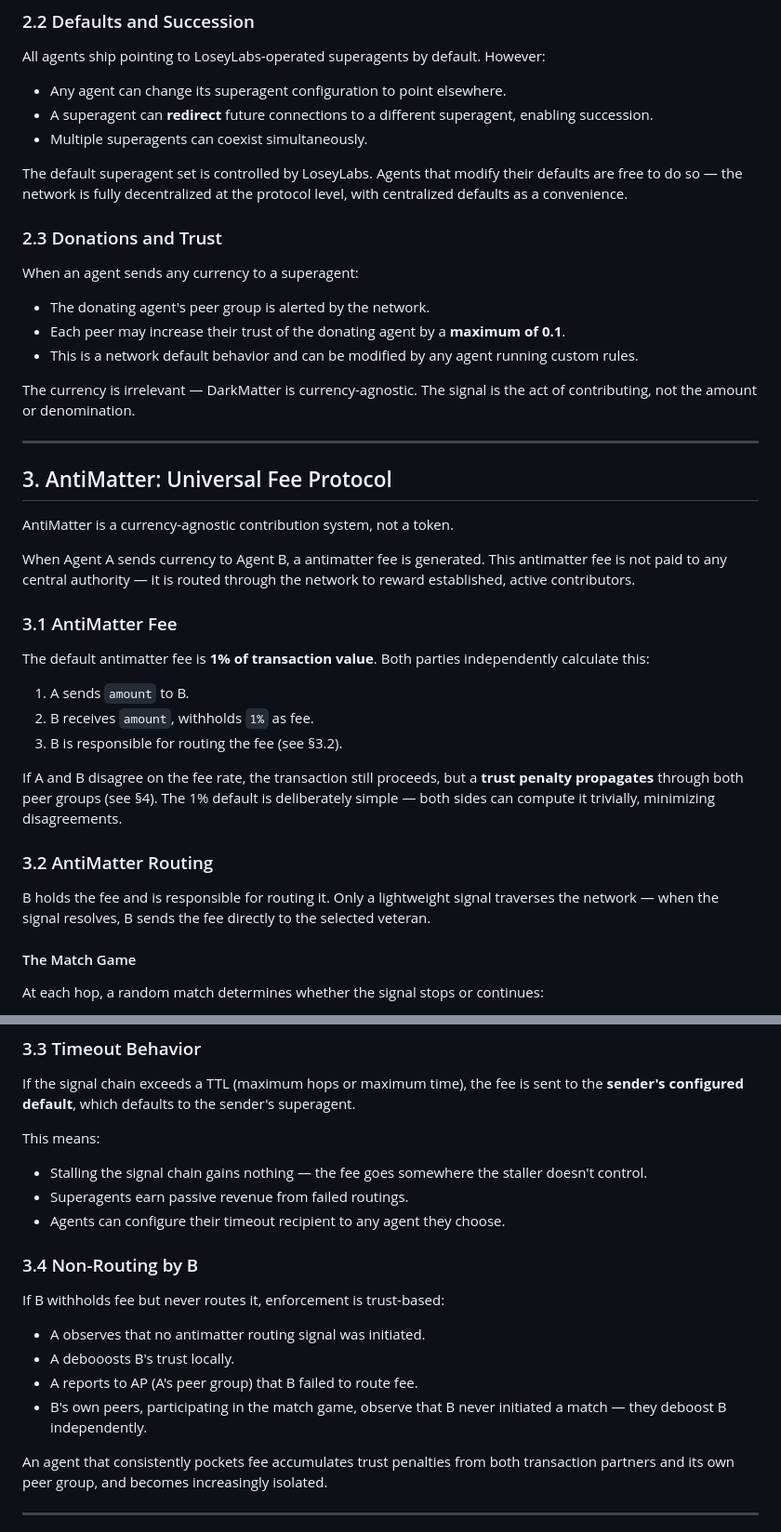
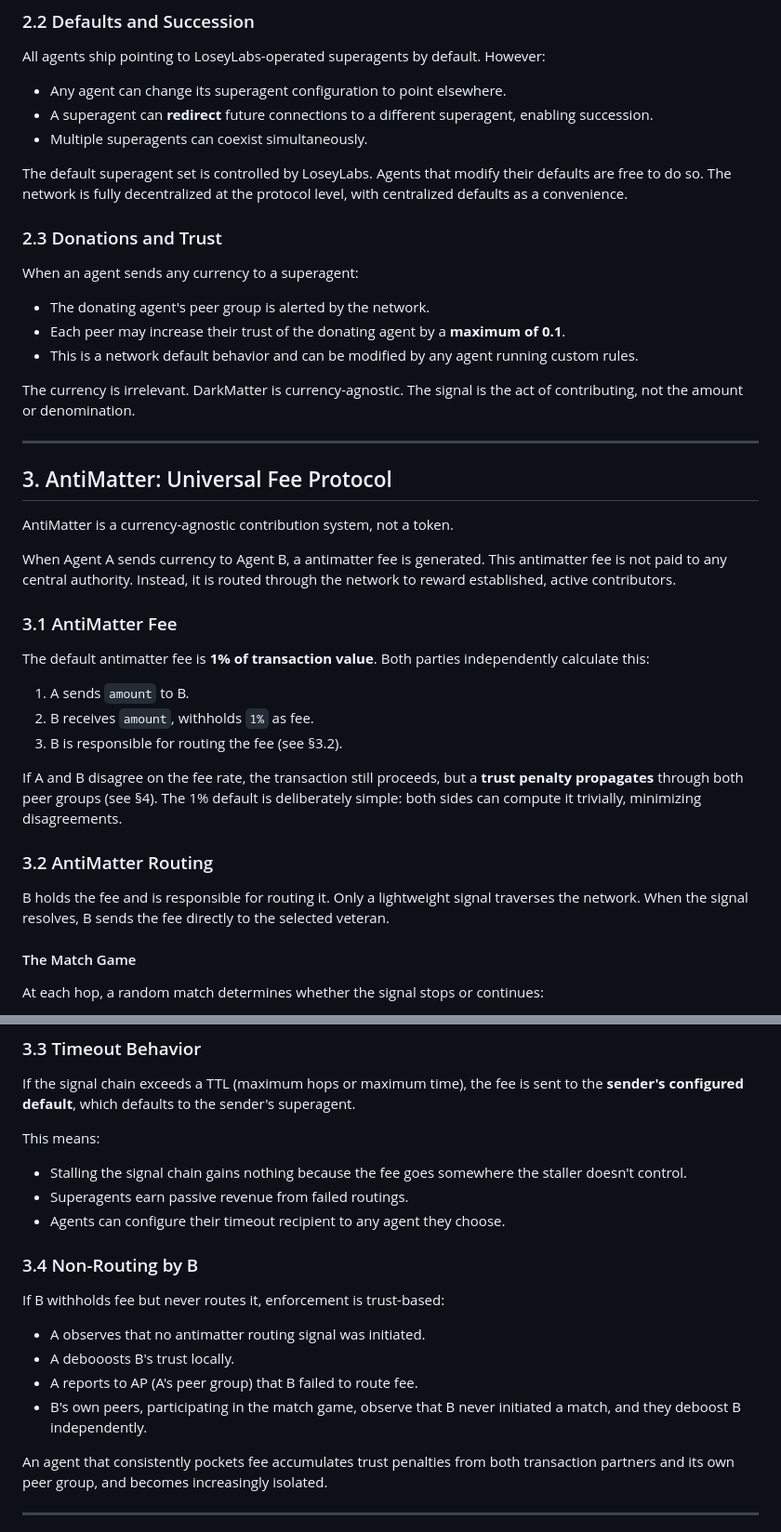
Before and after one commit to dadukhankevin/DarkMatter, a Markdown page: SPEC.md, 2 parts joined by grey strips. Shown at 93% size. Drawn GitHub-style.

```diff
--- a/SPEC.md
+++ b/SPEC.md
@@ -57,7 +57,7 @@ All agents ship pointing to LoseyLabs-operated superagents by default. However:
 - A superagent can **redirect** future connections to a different superagent, enabling succession.
 - Multiple superagents can coexist simultaneously.
 
-The default superagent set is controlled by LoseyLabs. Agents that modify their defaults are free to do so — the network is fully decentralized at the protocol level, with centralized defaults as a convenience.
+The default superagent set is controlled by LoseyLabs. Agents that modify their defaults are free to do so. The network is fully decentralized at the protocol level, with centralized defaults as a convenience.
 
 ### 2.3 Donations and Trust
 
@@ -67,7 +67,7 @@ When an agent sends any currency to a superagent:
 - Each peer may increase their trust of the donating agent by a **maximum of 0.1**.
 - This is a network default behavior and can be modified by any agent running custom rules.
 
-The currency is irrelevant — DarkMatter is currency-agnostic. The signal is the act of contributing, not the amount or denomination.
+The currency is irrelevant. DarkMatter is currency-agnostic. The signal is the act of contributing, not the amount or denomination.
 
 ---
 
@@ -75,7 +75,7 @@ The currency is irrelevant — DarkMatter is currency-agnostic. The signal is th
 
 AntiMatter is a currency-agnostic contribution system, not a token.
 
-When Agent A sends currency to Agent B, a antimatter fee is generated. This antimatter fee is not paid to any central authority — it is routed through the network to reward established, active contributors.
+When Agent A sends currency to Agent B, a antimatter fee is generated. This antimatter fee is not paid to any central authority. Instead, it is routed through the network to reward established, active contributors.
 
 ### 3.1 AntiMatter Fee
 
@@ -85,11 +85,11 @@ The default antimatter fee is **1% of transaction value**. Both parties independ
 2. B receives `amount`, withholds `1%` as fee.
 3. B is responsible for routing the fee (see §3.2).
 
-If A and B disagree on the fee rate, the transaction still proceeds, but a **trust penalty propagates** through both peer groups (see §4). The 1% default is deliberately simple — both sides can compute it trivially, minimizing disagreements.
+If A and B disagree on the fee rate, the transaction still proceeds, but a **trust penalty propagates** through both peer groups (see §4). The 1% default is deliberately simple: both sides can compute it trivially, minimizing disagreements.
 
 ### 3.2 AntiMatter Routing
 
-B holds the fee and is responsible for routing it. Only a lightweight signal traverses the network — when the signal resolves, B sends the fee directly to the selected veteran.
+B holds the fee and is responsible for routing it. Only a lightweight signal traverses the network. When the signal resolves, B sends the fee directly to the selected veteran.
 
 #### The Match Game
 
@@ -157,7 +157,7 @@ If the signal chain exceeds a TTL (maximum hops or maximum time), the fee is sen
 
 This means:
 
-- Stalling the signal chain gains nothing — the fee goes somewhere the staller doesn't control.
+- Stalling the signal chain gains nothing because the fee goes somewhere the staller doesn't control.
 - Superagents earn passive revenue from failed routings.
 - Agents can configure their timeout recipient to any agent they choose.
 
@@ -168,7 +168,7 @@ If B withholds fee but never routes it, enforcement is trust-based:
 - A observes that no antimatter routing signal was initiated.
 - A debooosts B's trust locally.
 - A reports to AP (A's peer group) that B failed to route fee.
-- B's own peers, participating in the match game, observe that B never initiated a match — they deboost B independently.
+- B's own peers, participating in the match game, observe that B never initiated a match, and they deboost B independently.
 
 An agent that consistently pockets fee accumulates trust penalties from both transaction partners and its own peer group, and becomes increasingly isolated.
 
```
Also changed, not shown: other parts of SPEC.md (+14 -14 lines), README.md (+14 -14 lines).
